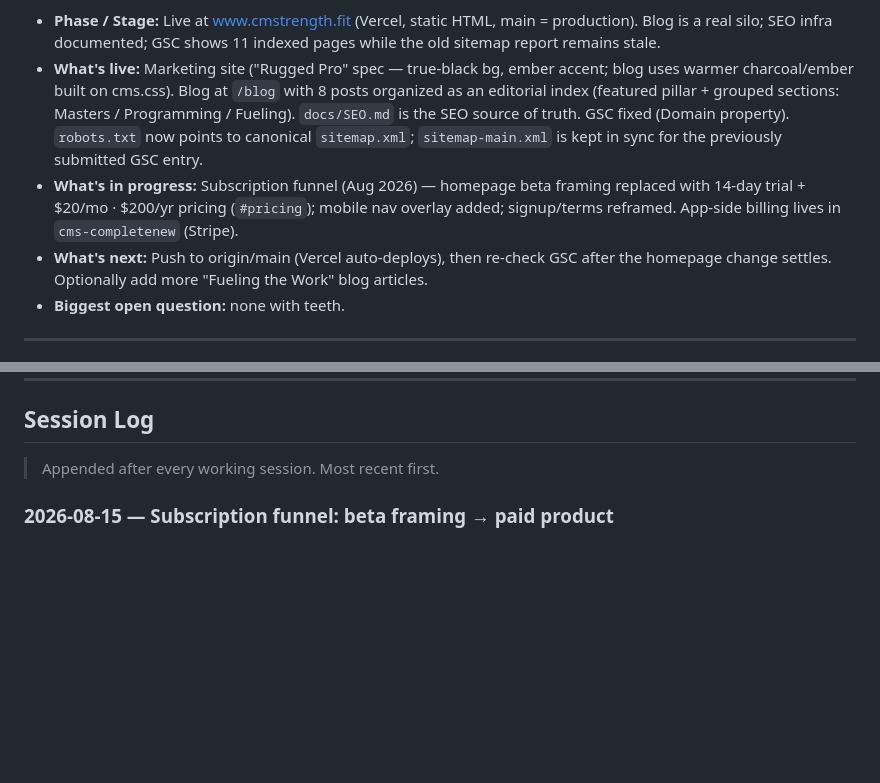
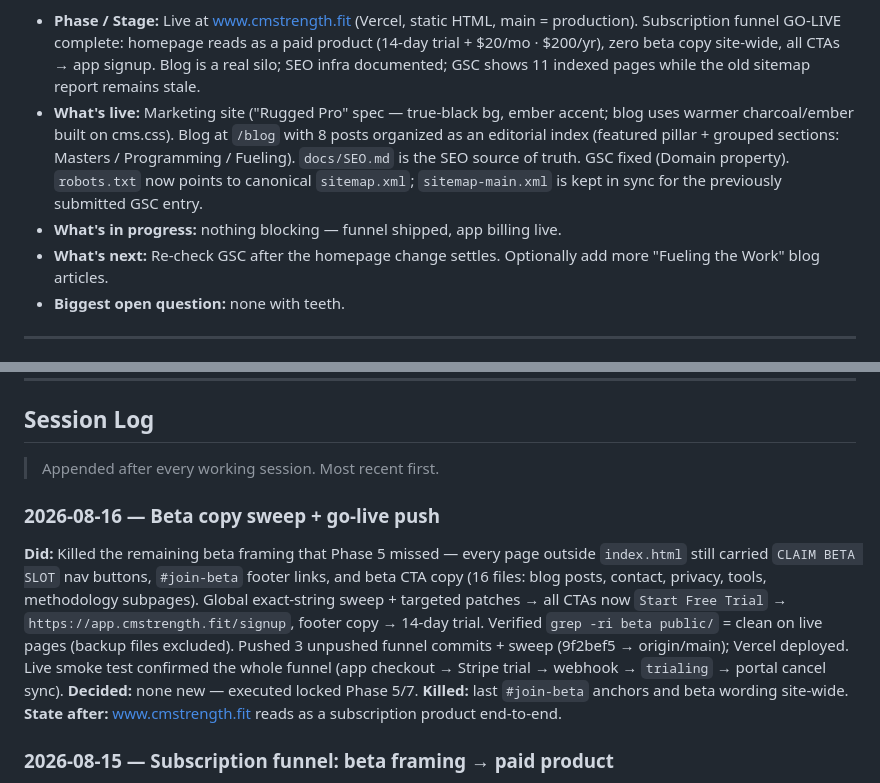
Before and after one commit to jbmohler-sudo/cmstrength-marketing, a Markdown page: JOURNEY.md, 2 parts joined by grey strips. Drawn GitHub-style; blank space fills up the shorter version.

Commit message:
docs: journey entry for beta sweep + go-live

```diff
--- a/JOURNEY.md
+++ b/JOURNEY.md
@@ -15,5 +15,7 @@
 
 - **Phase / Stage:** Live at www.cmstrength.fit (Vercel, static HTML, main = production).
+  Subscription funnel GO-LIVE complete: homepage reads as a paid product (14-day
+  trial + $20/mo · $200/yr), zero beta copy site-wide, all CTAs → app signup.
   Blog is a real silo; SEO infra documented; GSC shows 11 indexed pages while the
   old sitemap report remains stale.
 - **What's live:** Marketing site ("Rugged Pro" spec — true-black bg, ember accent;
@@ -22,11 +24,9 @@
   `docs/SEO.md` is the SEO source of truth. GSC fixed (Domain property). `robots.txt`
   now points to canonical `sitemap.xml`; `sitemap-main.xml` is kept in sync for the
   previously submitted GSC entry.
-- **What's in progress:** Subscription funnel (Aug 2026) — homepage beta framing
-  replaced with 14-day trial + $20/mo · $200/yr pricing (`#pricing`); mobile nav overlay
-  added; signup/terms reframed. App-side billing lives in `cms-completenew` (Stripe).
-- **What's next:** Push to origin/main (Vercel auto-deploys), then re-check GSC after
-  the homepage change settles. Optionally add more "Fueling the Work" blog articles.
+- **What's in progress:** nothing blocking — funnel shipped, app billing live.
+- **What's next:** Re-check GSC after the homepage change settles. Optionally add
+  more "Fueling the Work" blog articles.
 - **Biggest open question:** none with teeth.
 
 ---
@@ -75,6 +75,21 @@ which also makes its content more credible on health-adjacent topics.
 
 ## Session Log
 > Appended after every working session. Most recent first.
+
+### 2026-08-16 — Beta copy sweep + go-live push
+
+**Did:** Killed the remaining beta framing that Phase 5 missed — every page outside
+`index.html` still carried `CLAIM BETA SLOT` nav buttons, `#join-beta` footer links,
+and beta CTA copy (16 files: blog posts, contact, privacy, tools, methodology
+subpages). Global exact-string sweep + targeted patches → all CTAs now
+`Start Free Trial` → `https://app.cmstrength.fit/signup`, footer copy → 14-day
+trial. Verified `grep -ri beta public/` = clean on live pages (backup files
+excluded). Pushed 3 unpushed funnel commits + sweep (9f2bef5 → origin/main);
+Vercel deployed. Live smoke test confirmed the whole funnel (app checkout →
+Stripe trial → webhook → `trialing` → portal cancel sync).
+**Decided:** none new — executed locked Phase 5/7.
+**Killed:** last `#join-beta` anchors and beta wording site-wide.
+**State after:** www.cmstrength.fit reads as a subscription product end-to-end.
 
 ### 2026-08-15 — Subscription funnel: beta framing → paid product
 
```
Also changed, not shown: other parts of JOURNEY.md (+1 -1 lines).
